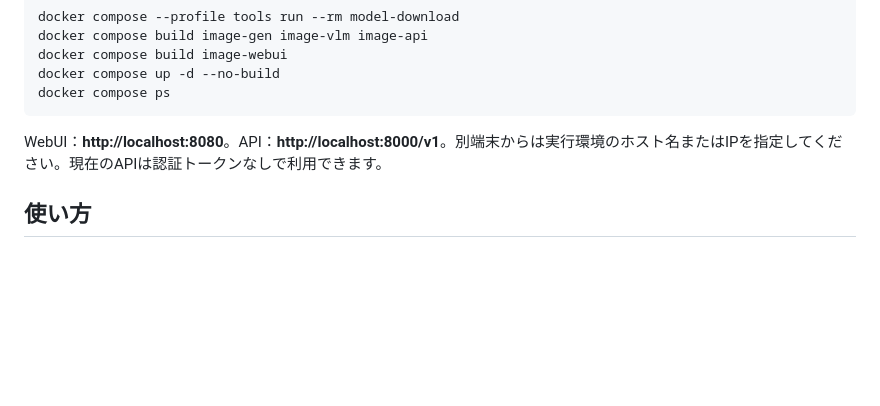
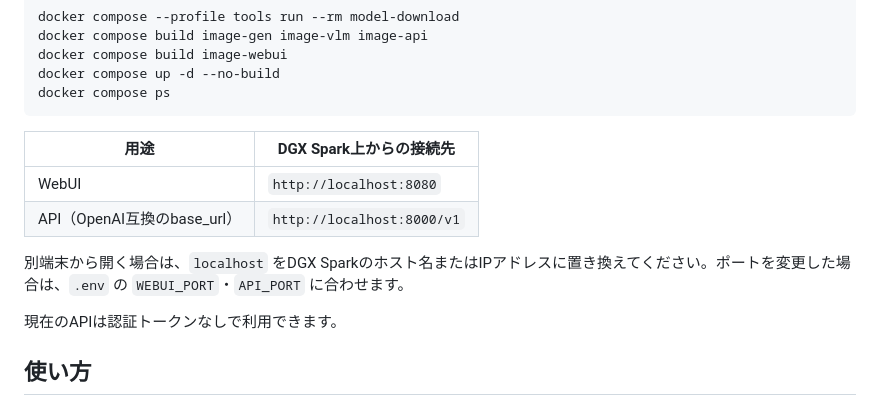
Before and after one commit to Shikase443/imagestudio, a Markdown page: README.md, the part around the change. GitHub-like rendering; blank space fills up the shorter version.

Commit message:
Fix WebUI and API URL formatting in README

````diff
--- a/README.md
+++ b/README.md
@@ -33,7 +33,14 @@ docker compose up -d --no-build
 docker compose ps
 ```
 
-WebUI：**http://localhost:8080**。API：**http://localhost:8000/v1**。別端末からは実行環境のホスト名またはIPを指定してください。現在のAPIは認証トークンなしで利用できます。
+| 用途 | DGX Spark上からの接続先 |
+|---|---|
+| WebUI | `http://localhost:8080` |
+| API（OpenAI互換のbase_url） | `http://localhost:8000/v1` |
+
+別端末から開く場合は、`localhost` をDGX Sparkのホスト名またはIPアドレスに置き換えてください。ポートを変更した場合は、`.env` の `WEBUI_PORT`・`API_PORT` に合わせます。
+
+現在のAPIは認証トークンなしで利用できます。
 
 ## 使い方
 
````
